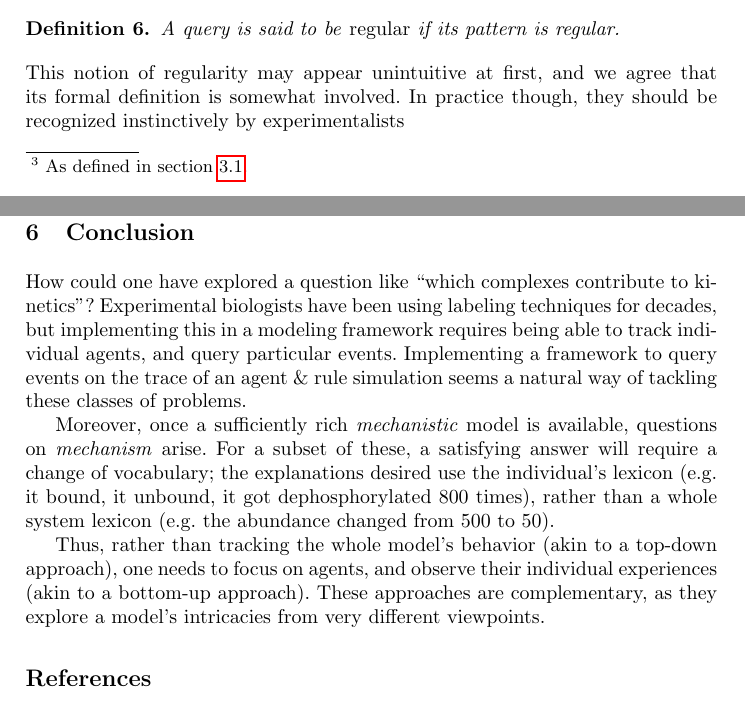
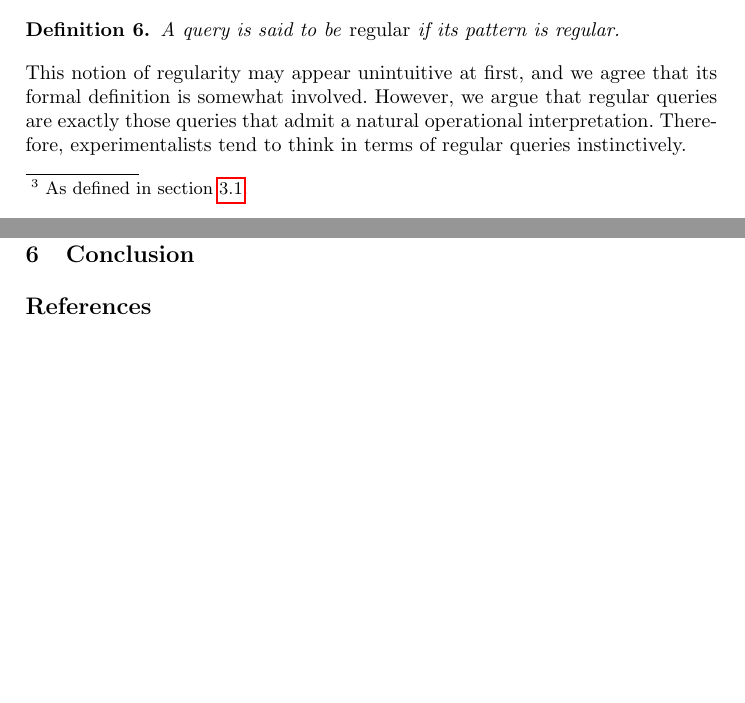
Before and after one commit to jonathan-laurent/TQL-Paper, a LaTeX paper (main.tex): two parts of pages 7 and 15 of 15, joined at a grey line, cut so that both start at the same text, the shorter picture padded with empty space. Compiled offline with pdfLaTeX.

Commit message:
merge with hector 1

```diff
--- a/main.tex
+++ b/main.tex
@@ -394,8 +394,10 @@ Finally, regular queries are defined as expected.
   A query is said to be \emph{regular} if its pattern is regular.
 \end{definition}
 This notion of regularity may appear unintuitive at first, and we
-agree that its formal definition is somewhat involved. In practice
-though, they should be recognized instinctively by experimentalists
+agree that its formal definition is somewhat involved. However, we
+argue that regular queries are exactly those queries that admit a
+natural operational interpretation. Therefore, experimentalists
+tend to think in terms of regular queries instinctively.
 
 % More precisely, the root of the dependency tree of a regular pattern
 % is a root variable, in the sense of
@@ -485,13 +487,6 @@ queries operationally.
 
 \section{Conclusion}
 
-How could one have explored a question like ``which complexes contribute to kinetics''? Experimental biologists have been using labeling techniques for decades, but implementing this in a modeling framework requires being able to track individual agents, and query particular events. Implementing a framework to query events on the trace of an agent \& rule simulation seems a natural way of tackling these classes of problems.
-
-Moreover, once a sufficiently rich \emph{mechanistic} model is available, questions on \emph{mechanism} arise. For a subset of these, a satisfying answer will require a change of vocabulary; the explanations desired use the individual's lexicon (e.g. it bound, it unbound, it got dephosphorylated 800 times), rather than a whole system lexicon (e.g. the abundance changed from 500 to 50).
-
-Thus, rather than tracking the whole model's behavior (akin to a top-down approach), one needs to focus on agents, and observe their individual experiences (akin to a bottom-up approach). These approaches are complementary, as they explore a model's intricacies from very different viewpoints.
-
-
 % Interaction with causal analysis Insist on the clean semantics
 % foundations Natural queries are natural
 
```
Also changed, not shown: main.tex (2 more changed lines).
